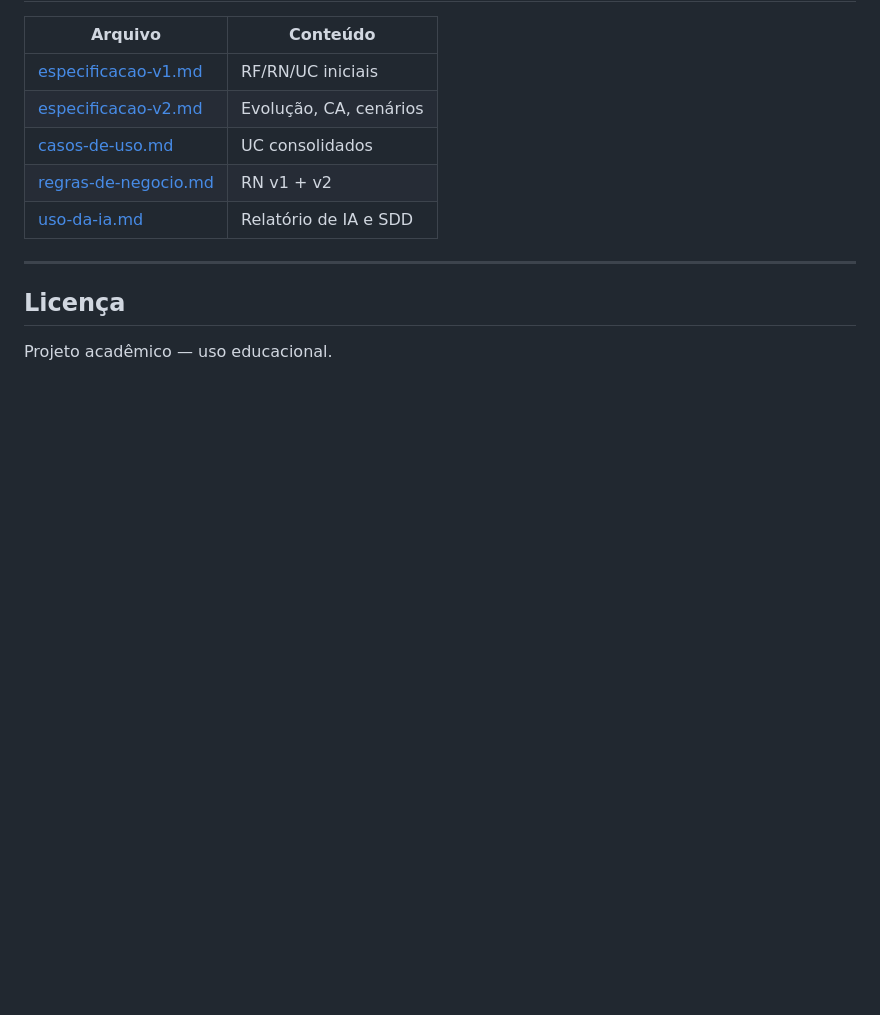
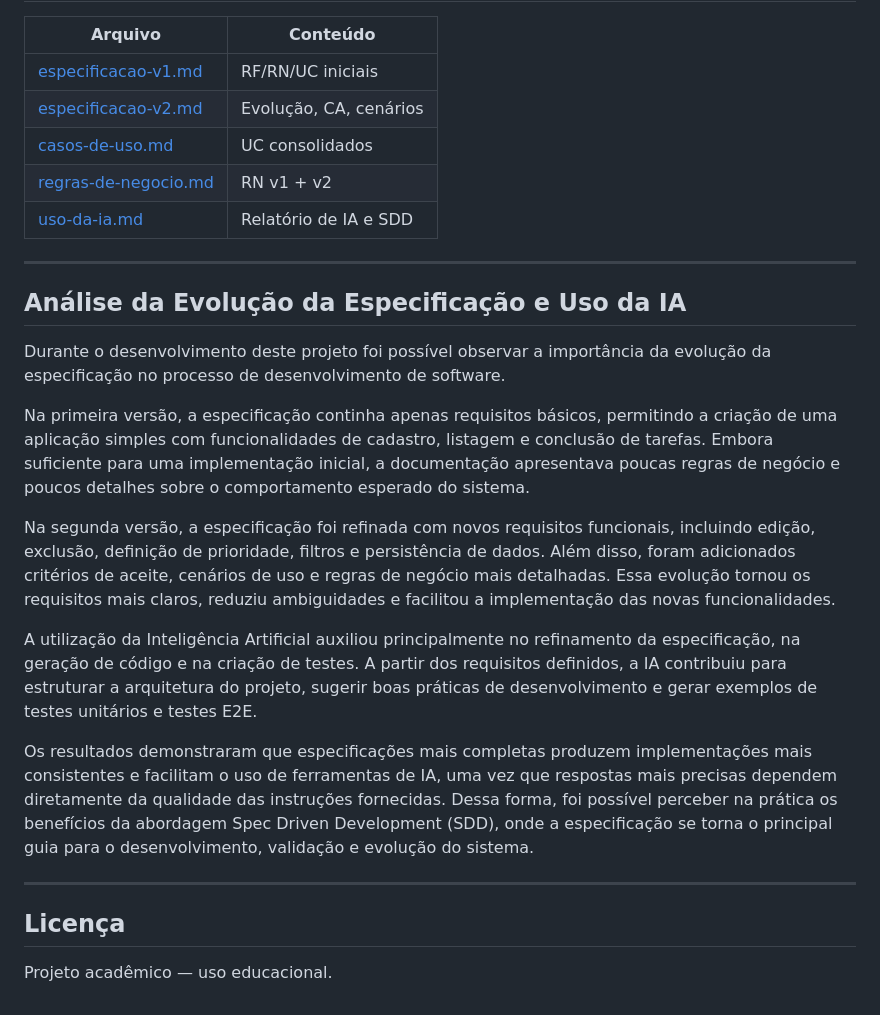
Before and after one commit to ShnikovR/Todo--SDD, a Markdown page: README.md, the part around the change. GitHub-like rendering; blank space fills up the shorter version.

```diff
--- a/README.md
+++ b/README.md
@@ -215,6 +215,20 @@ Documentado em [`docs/uso-da-ia.md`](docs/uso-da-ia.md):
 
 ---
 
+## Análise da Evolução da Especificação e Uso da IA
+
+Durante o desenvolvimento deste projeto foi possível observar a importância da evolução da especificação no processo de desenvolvimento de software.
+
+Na primeira versão, a especificação continha apenas requisitos básicos, permitindo a criação de uma aplicação simples com funcionalidades de cadastro, listagem e conclusão de tarefas. Embora suficiente para uma implementação inicial, a documentação apresentava poucas regras de negócio e poucos detalhes sobre o comportamento esperado do sistema.
+
+Na segunda versão, a especificação foi refinada com novos requisitos funcionais, incluindo edição, exclusão, definição de prioridade, filtros e persistência de dados. Além disso, foram adicionados critérios de aceite, cenários de uso e regras de negócio mais detalhadas. Essa evolução tornou os requisitos mais claros, reduziu ambiguidades e facilitou a implementação das novas funcionalidades.
+
+A utilização da Inteligência Artificial auxiliou principalmente no refinamento da especificação, na geração de código e na criação de testes. A partir dos requisitos definidos, a IA contribuiu para estruturar a arquitetura do projeto, sugerir boas práticas de desenvolvimento e gerar exemplos de testes unitários e testes E2E.
+
+Os resultados demonstraram que especificações mais completas produzem implementações mais consistentes e facilitam o uso de ferramentas de IA, uma vez que respostas mais precisas dependem diretamente da qualidade das instruções fornecidas. Dessa forma, foi possível perceber na prática os benefícios da abordagem Spec Driven Development (SDD), onde a especificação se torna o principal guia para o desenvolvimento, validação e evolução do sistema.
+
+---
+
 ## Licença
 
 Projeto acadêmico — uso educacional.
```
